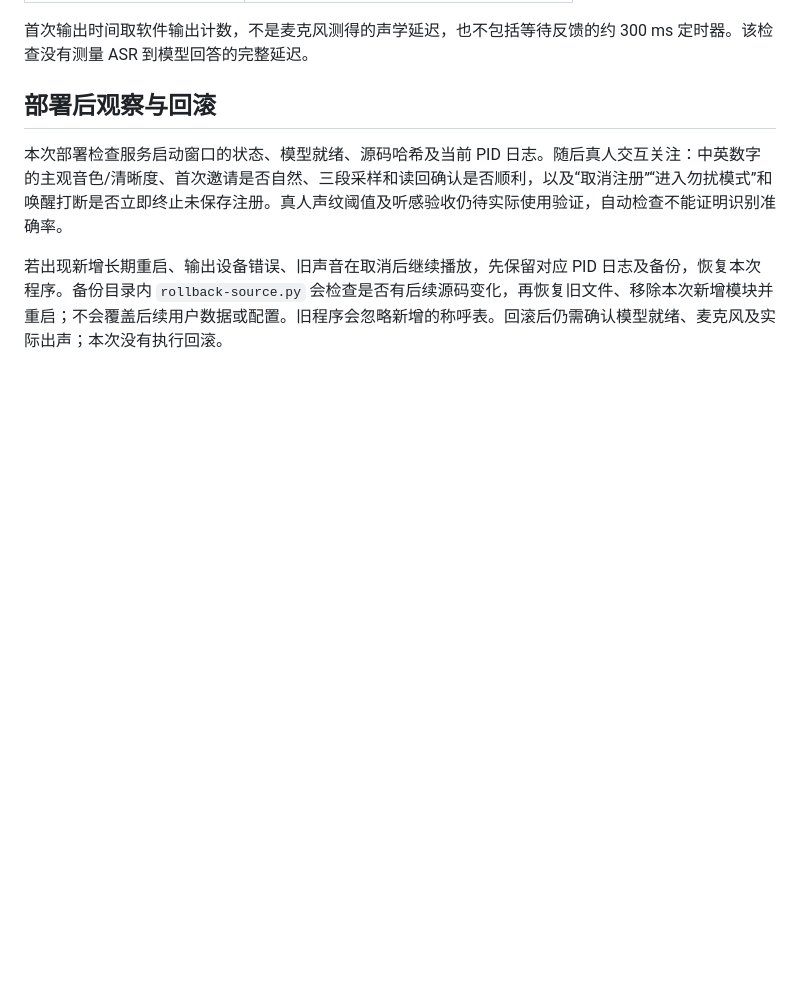
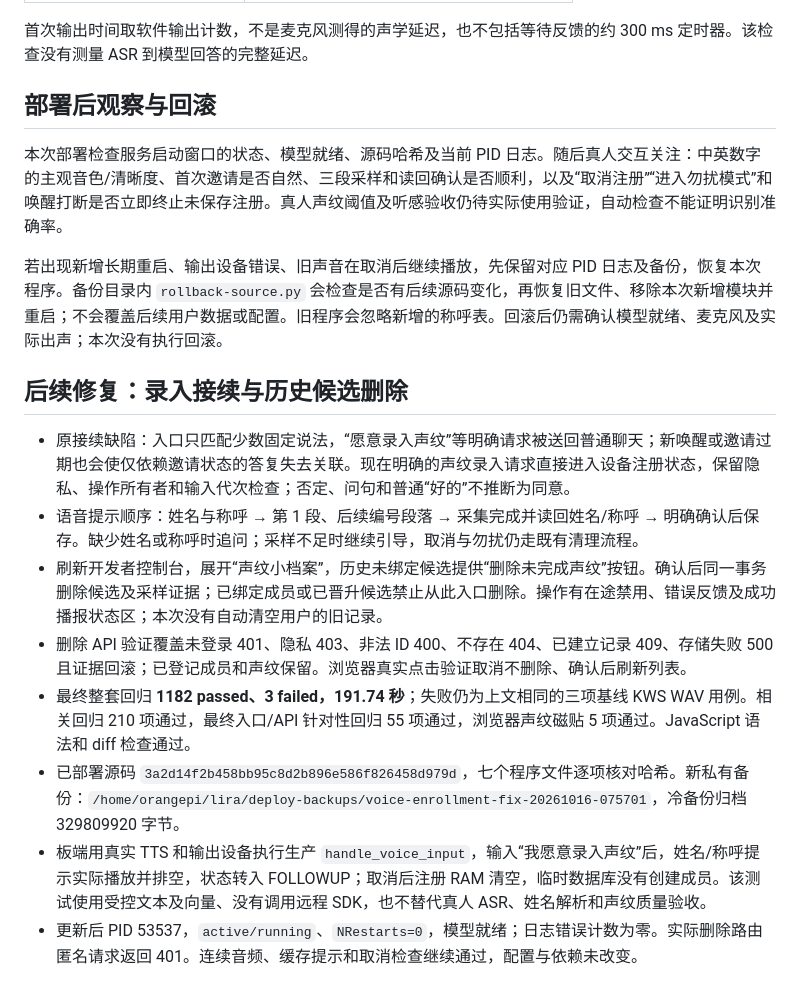
Before and after one commit to JoeYZXd/LIRA, a Markdown page: docs/voice-interaction-validation-2026-10-16.md, the part around the change. Drawn GitHub-style; blank space fills up the shorter version.

Commit message:
docs(voice): record enrollment continuation and candidate deletion checks

```diff
--- a/docs/voice-interaction-validation-2026-10-16.md
+++ b/docs/voice-interaction-validation-2026-10-16.md
@@ -52,3 +52,14 @@
 本次部署检查服务启动窗口的状态、模型就绪、源码哈希及当前 PID 日志。随后真人交互关注：中英数字的主观音色/清晰度、首次邀请是否自然、三段采样和读回确认是否顺利，以及“取消注册”“进入勿扰模式”和唤醒打断是否立即终止未保存注册。真人声纹阈值及听感验收仍待实际使用验证，自动检查不能证明识别准确率。
 
 若出现新增长期重启、输出设备错误、旧声音在取消后继续播放，先保留对应 PID 日志及备份，恢复本次程序。备份目录内 `rollback-source.py` 会检查是否有后续源码变化，再恢复旧文件、移除本次新增模块并重启；不会覆盖后续用户数据或配置。旧程序会忽略新增的称呼表。回滚后仍需确认模型就绪、麦克风及实际出声；本次没有执行回滚。
+
+## 后续修复：录入接续与历史候选删除
+
+- 原接续缺陷：入口只匹配少数固定说法，“愿意录入声纹”等明确请求被送回普通聊天；新唤醒或邀请过期也会使仅依赖邀请状态的答复失去关联。现在明确的声纹录入请求直接进入设备注册状态，保留隐私、操作所有者和输入代次检查；否定、问句和普通“好的”不推断为同意。
+- 语音提示顺序：姓名与称呼 → 第 1 段、后续编号段落 → 采集完成并读回姓名/称呼 → 明确确认后保存。缺少姓名或称呼时追问；采样不足时继续引导，取消与勿扰仍走既有清理流程。
+- 刷新开发者控制台，展开“声纹小档案”，历史未绑定候选提供“删除未完成声纹”按钮。确认后同一事务删除候选及采样证据；已绑定成员或已晋升候选禁止从此入口删除。操作有在途禁用、错误反馈及成功播报状态区；本次没有自动清空用户的旧记录。
+- 删除 API 验证覆盖未登录 401、隐私 403、非法 ID 400、不存在 404、已建立记录 409、存储失败 500 且证据回滚；已登记成员和声纹保留。浏览器真实点击验证取消不删除、确认后刷新列表。
+- 最终整套回归 **1182 passed、3 failed，191.74 秒**；失败仍为上文相同的三项基线 KWS WAV 用例。相关回归 210 项通过，最终入口/API 针对性回归 55 项通过，浏览器声纹磁贴 5 项通过。JavaScript 语法和 diff 检查通过。
+- 已部署源码 `3a2d14f2b458bb95c8d2b896e586f826458d979d`，七个程序文件逐项核对哈希。新私有备份：`/home/orangepi/lira/deploy-backups/voice-enrollment-fix-20261016-075701`，冷备份归档 329809920 字节。
+- 板端用真实 TTS 和输出设备执行生产 `handle_voice_input`，输入“我愿意录入声纹”后，姓名/称呼提示实际播放并排空，状态转入 FOLLOWUP；取消后注册 RAM 清空，临时数据库没有创建成员。该测试使用受控文本及向量、没有调用远程 SDK，也不替代真人 ASR、姓名解析和声纹质量验收。
+- 更新后 PID 53537，`active/running`、`NRestarts=0`，模型就绪；日志错误计数为零。实际删除路由匿名请求返回 401。连续音频、缓存提示和取消检查继续通过，配置与依赖未改变。
```
